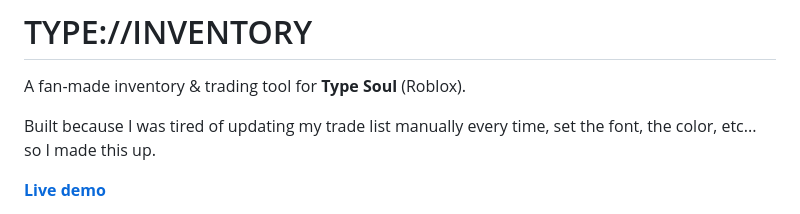
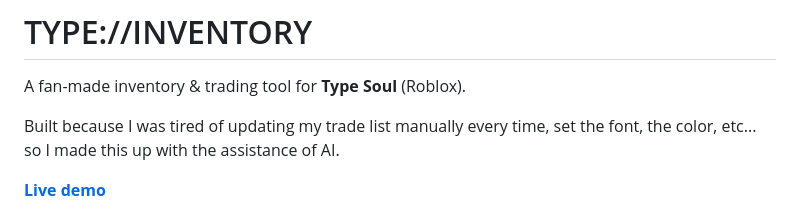
Before and after one commit to ketchino/TYPE-INVENTORY, a Markdown page: README.md, the part around the change. Drawn GitHub-style.

```diff
--- a/README.md
+++ b/README.md
@@ -2,7 +2,7 @@
 
 A fan-made inventory & trading tool for **Type Soul** (Roblox).
 
-Built because I was tired of updating my trade list manually every time, set the font, the color, etc... so I made this up.
+Built because I was tired of updating my trade list manually every time, set the font, the color, etc... so I made this up with the assistance of AI.
 
 **[Live demo](https://ketchino.github.io/TYPE-INVENTORY/)**
 
```
